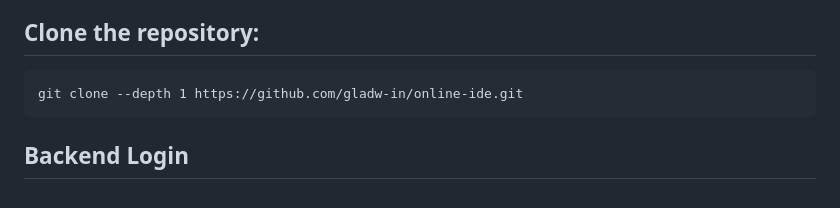
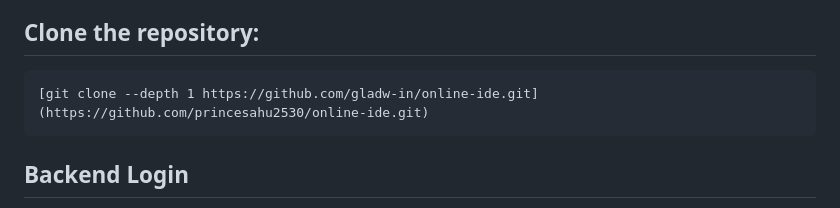
Before and after one commit to princesahu2530/online-ide, a Markdown page: README.md, the part around the change. Drawn GitHub-style.

Commit message:
Update clone repository link in README

````diff
--- a/README.md
+++ b/README.md
@@ -101,7 +101,7 @@ To set up and run:
 
 ## Clone the repository:
 ```
-git clone --depth 1 https://github.com/gladw-in/online-ide.git
+[git clone --depth 1 https://github.com/gladw-in/online-ide.git](https://github.com/princesahu2530/online-ide.git)
 ```
 
 ## Backend Login
````
